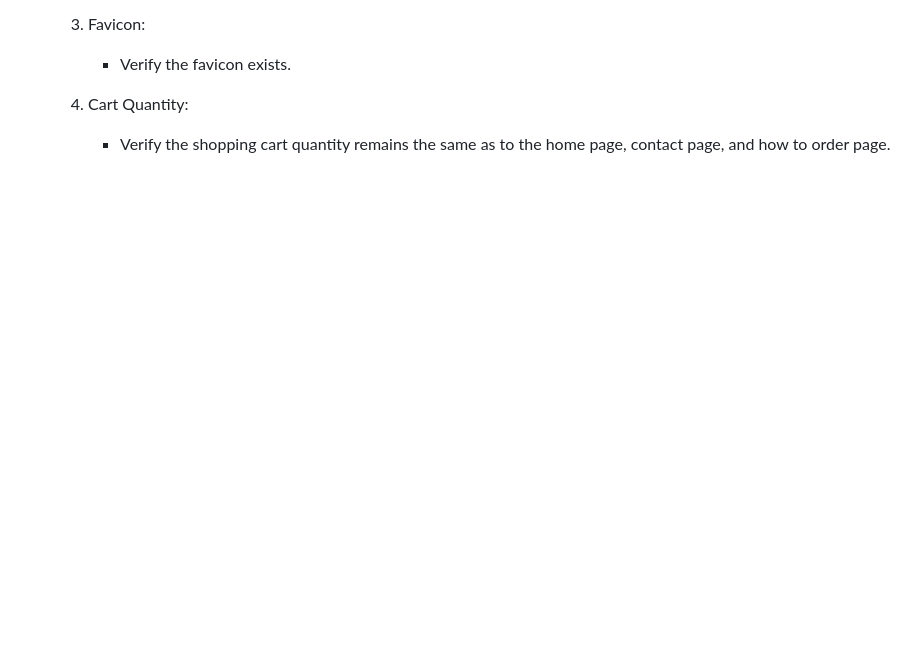
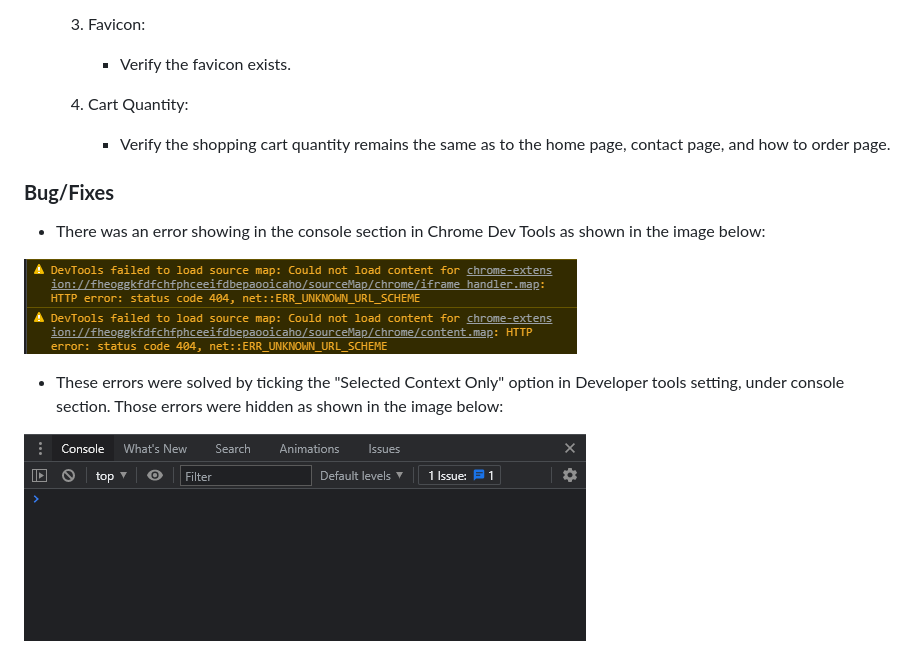
Before and after one commit to kenweechin/BREW-RIGHT, a Markdown page: TESTING.md, the part around the change. Rendered like a GitHub page; pictures changed too: assets/images/devtools-console-error.png (added), assets/images/error-removal.png (added); blank space fills up the shorter version.

Commit message:
Fix the console error and added screenshot images on TESTING.md

```diff
--- a/TESTING.md
+++ b/TESTING.md
@@ -163,3 +163,12 @@
 
     4. Cart Quantity:
         * Verify the shopping cart quantity remains the same as to the home page, contact page, and how to order page.
+
+### **Bug/Fixes**
+* There was an error showing in the console section in Chrome Dev Tools as shown in the  image below:
+
+![Dev Tools Error](assets/images/devtools-console-error.png)
+
+* These errors were solved by ticking the "Selected Context Only" option in Developer tools setting, under console section. Those errors were hidden as shown in the image below:
+
+![Error Removal](assets/images/error-removal.png)
```
